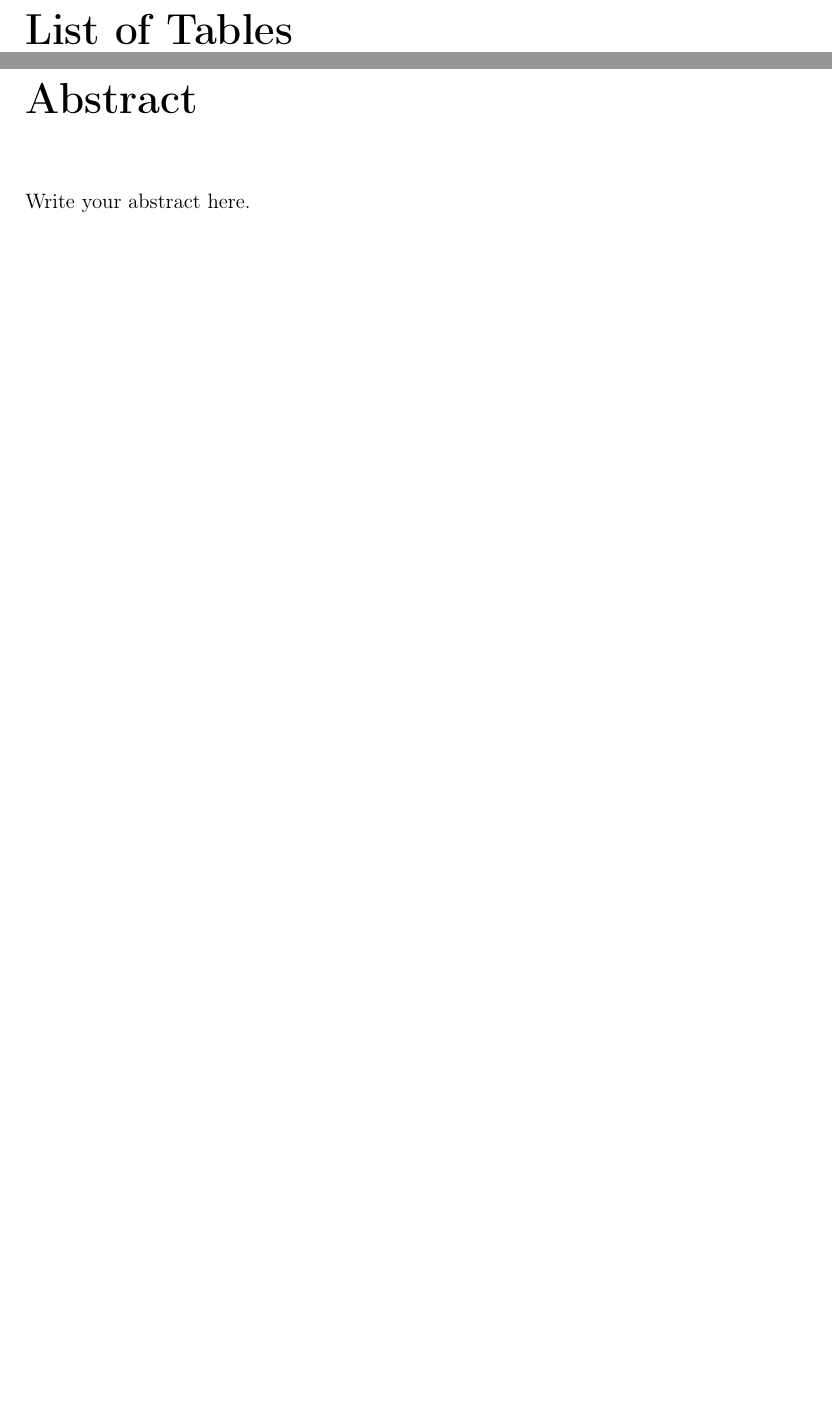
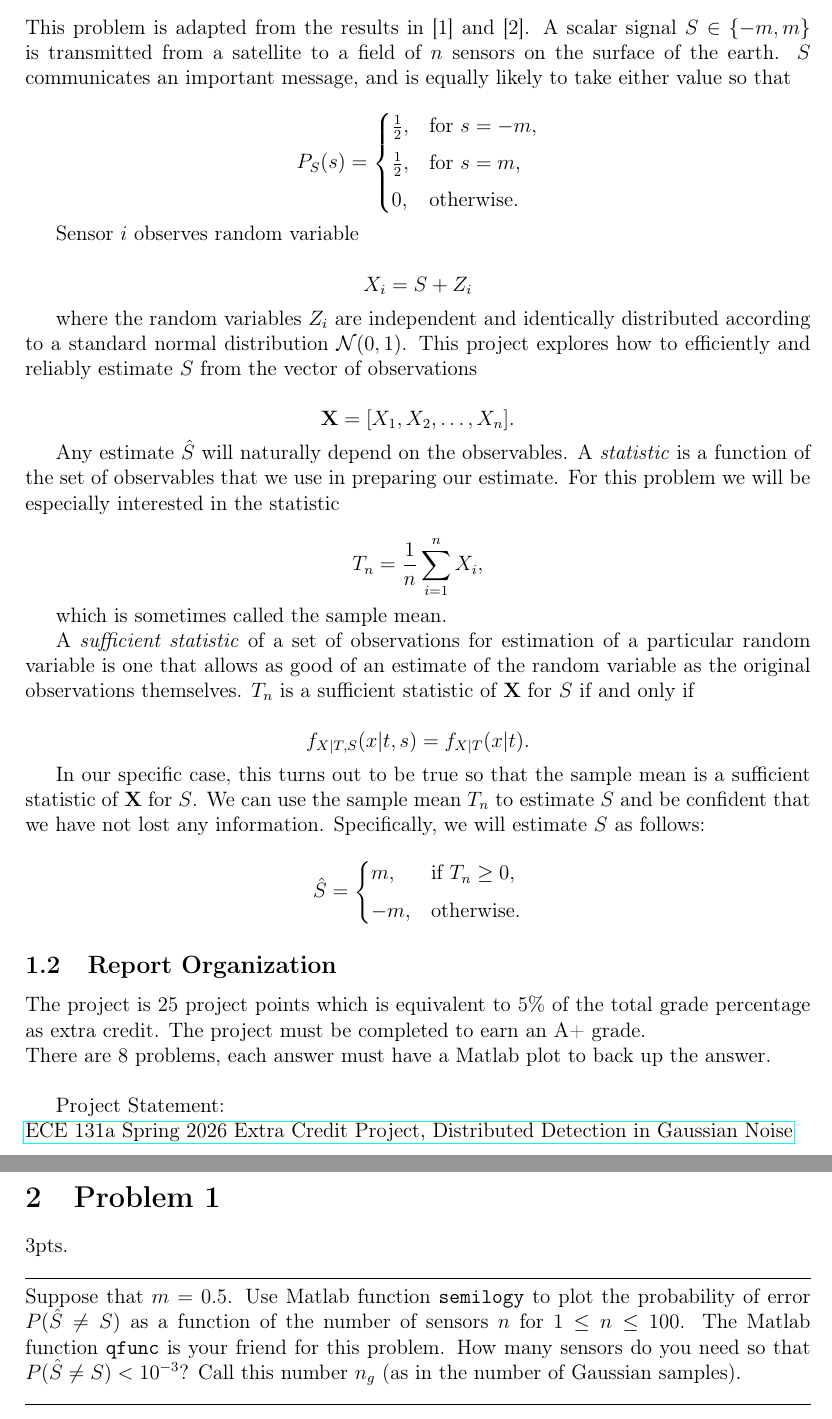
Before and after one commit to honwesley/ece131a-project, a LaTeX document (ec_project131a.tex): two parts of pages 5 and 6 of 16 before the commit and two parts of pages 2 and 3 of 3 after it, joined at a grey line, cut at the place of the change, the shorter picture padded with empty space. Compiled offline with pdfLaTeX.

Commit message:
started project

```diff
--- a/ec_project131a.tex
+++ b/ec_project131a.tex
@@ -1,4 +1,4 @@
-\documentclass[12pt,a4paper]{report}
+\documentclass[12pt,a4paper]{article}
 
 % Packages
 \usepackage[utf8]{inputenc}
@@ -36,15 +36,6 @@
 \pagenumbering{roman}
 
 \tableofcontents
-\listoffigures
-\listoftables
-
-\chapter*{Abstract}
-Write your abstract here.
-
-\chapter*{Acknowledgements}
-(Optional)
-
 \clearpage
 
 %-------------------------------------------------
@@ -56 +47,6 @@ Write your abstract here.
 
+\subsection{Background}
+This problem is adapted from the results in [1] and [2]. A scalar signal
+$S \in \{-m,m\}$ is transmitted from a satellite to a field of $n$ sensors
+on the surface of the earth. $S$ communicates an important message, and is
+equally likely to take either value so that
@@ -59,16 +53,72 @@ Provide context for the project.
 
-\section{Problem Statement}
-Describe the problem being addressed.
+\[
+P_S(s)=
+\begin{cases}
+\frac{1}{2}, & \text{for } s=-m,\\[4pt]
+\frac{1}{2}, & \text{for } s=m,\\[4pt]
+0, & \text{otherwise}.
+\end{cases}
+\]
 
-\section{Objectives}
-List the goals of the project.
+Sensor $i$ observes random variable
 
-\section{Report Organization}
-Briefly describe each chapter.
+\[
+X_i = S + Z_i
+\]
+
+where the random variables $Z_i$ are independent and identically distributed
+according to a standard normal distribution $\mathcal{N}(0,1)$.
+This project explores how to efficiently and reliably estimate $S$ from the
+vector of observations
+
+\[
+\mathbf{X} = [X_1, X_2, \ldots, X_n].
+\]
+
+Any estimate $\hat{S}$ will naturally depend on the observables.
+A \emph{statistic} is a function of the set of observables that we use in
+preparing our estimate. For this problem we will be especially interested in
+the statistic
+
+\[
+T_n = \frac{1}{n}\sum_{i=1}^{n} X_i,
+\]
+
+which is sometimes called the sample mean.
+
+A \emph{sufficient statistic} of a set of observations for estimation of a
+particular random variable is one that allows as good of an estimate of the
+random variable as the original observations themselves.
+$T_n$ is a sufficient statistic of $\mathbf{X}$ for $S$ if and only if
+
+\[
+f_{X|T,S}(x|t,s) = f_{X|T}(x|t).
+\]
+
+In our specific case, this turns out to be true so that the sample mean is a
+sufficient statistic of $\mathbf{X}$ for $S$. We can use the sample mean
+$T_n$ to estimate $S$ and be confident that we have not lost any information.
+Specifically, we will estimate $S$ as follows:
+
+\[
+\hat{S} =
+\begin{cases}
+m, & \text{if } T_n \ge 0,\\[4pt]
+-m, & \text{otherwise}.
+\end{cases}
+\]
+
+\subsection{Report Organization}
+The project is 25 project points which is equivalent to 5\% of the total grade percentage as extra credit.   The project must be completed to earn an A+ grade.\\
+There are 8 problems, each answer must have a Matlab plot to back up the answer. \\
+
+Project Statement:\\
+\noindent \href{https://drive.google.com/drive/folders/1uo9Ji4P91C4RJN64mATiQfMw05c1TiUV}{ECE 131a Spring 2026 Extra Credit Project, Distributed Detection in Gaussian Noise}
 
 %-------------------------------------------------
 
-\chapter{Literature Review}
+\section{Problem 1}
+3pts.\\
 
-\section{Previous Work}
+\hrule
 
@@ -77 +126,2 @@ Discussion.
 
+\noindent Suppose that $m = 0.5$. Use Matlab function \texttt{semilogy} to plot the probability of error $P(\hat{S} \neq S)$ as a function of the number of sensors $n$ for $1 \leq n \leq 100$. The Matlab function \texttt{qfunc} is your friend for this problem. How many sensors do you need so that $P(\hat{S} \neq S) < 10^{-3}$? Call this number $n_g$ (as in the number of Gaussian samples).\\
@@ -80,6 +128,5 @@ Discussion.
 
-\section{Research Gaps}
-Discussion.
+\hrule
 
 %-------------------------------------------------
 
```
Also changed, not shown: ec_project131a.pdf, ec_project131a.tex (89 more changed lines), 9 other files.
